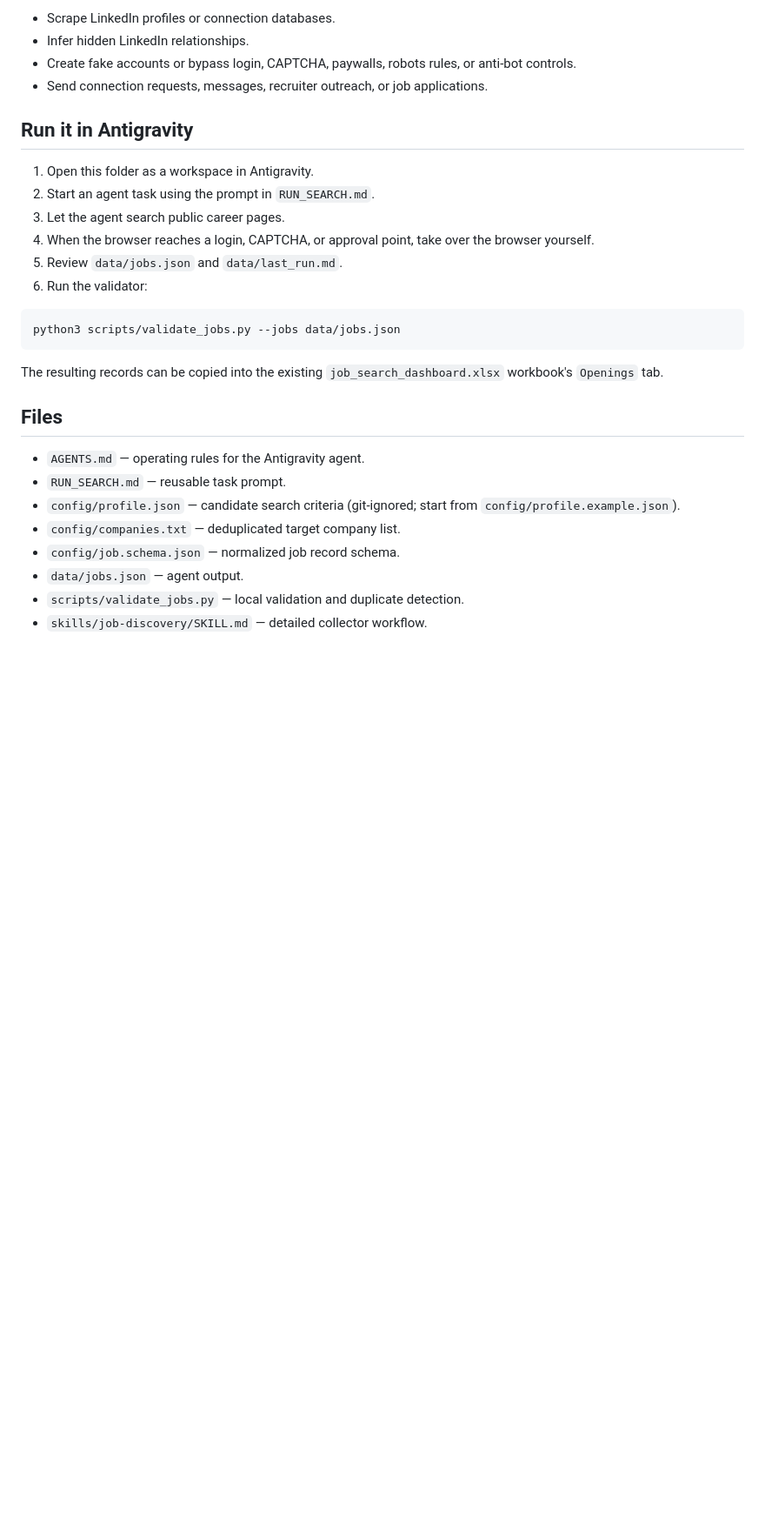
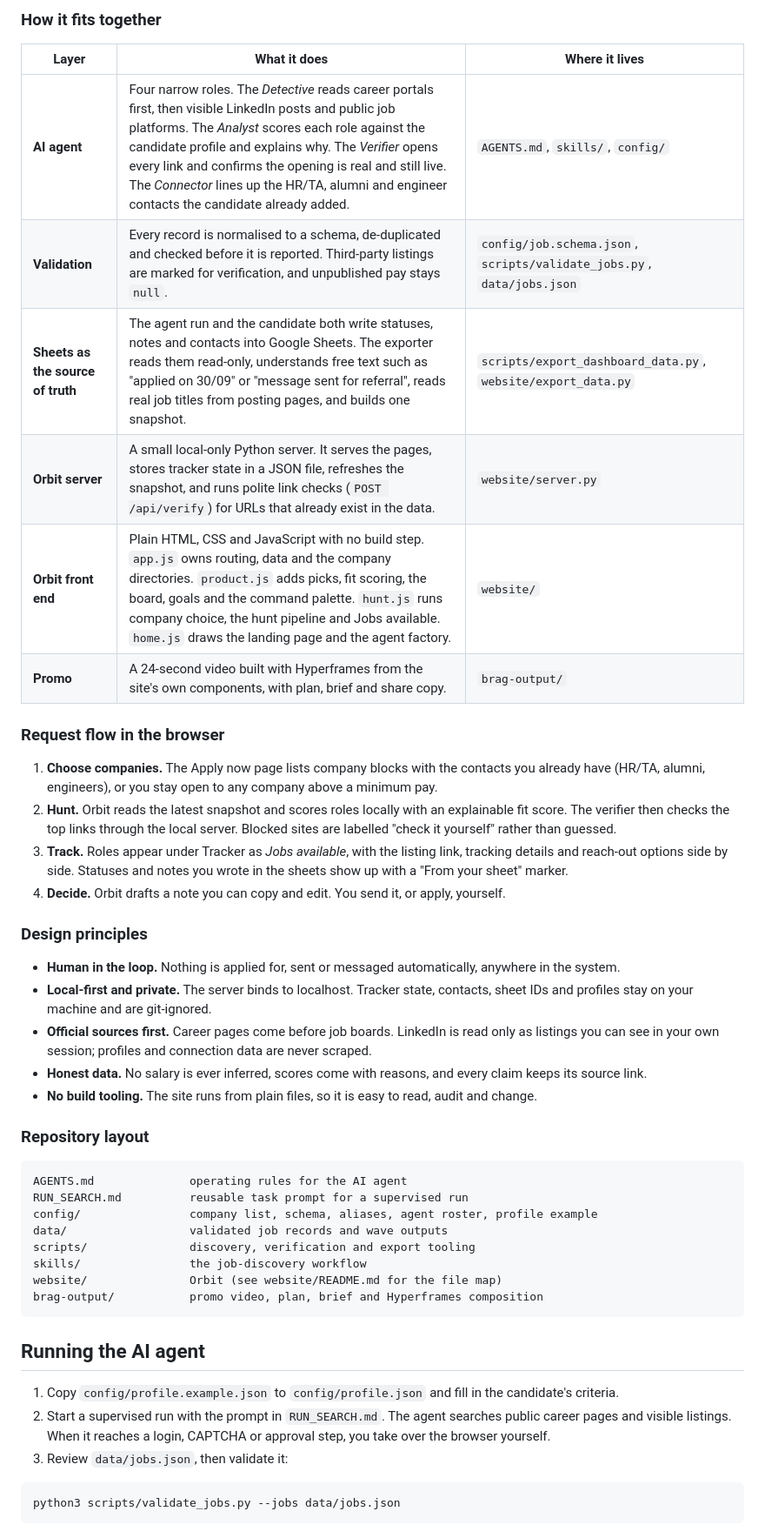
Before and after one commit to kaustubh2708/jobsearch, a Markdown page: README.md, the part around one of its changes. Shown at 87% size. Drawn GitHub-style; blank space fills up the shorter version.

Commit message:
README: explain the architecture and call the system the AI agent

````diff
--- a/README.md
+++ b/README.md
@@ -44,31 +66,49 @@ Google AI Pro provides higher Antigravity usage quota, but it is not a general-p
 
-- Scrape LinkedIn profiles or connection databases.
-- Infer hidden LinkedIn relationships.
-- Create fake accounts or bypass login, CAPTCHA, paywalls, robots rules, or anti-bot controls.
-- Send connection requests, messages, recruiter outreach, or job applications.
+### How it fits together
 
-## Run it in Antigravity
+| Layer | What it does | Where it lives |
+|---|---|---|
+| **AI agent** | Four narrow roles. The *Detective* reads career portals first, then visible LinkedIn posts and public job platforms. The *Analyst* scores each role against the candidate profile and explains why. The *Verifier* opens every link and confirms the opening is real and still live. The *Connector* lines up the HR/TA, alumni and engineer contacts the candidate already added. | `AGENTS.md`, `skills/`, `config/` |
+| **Validation** | Every record is normalised to a schema, de-duplicated and checked before it is reported. Third-party listings are marked for verification, and unpublished pay stays `null`. | `config/job.schema.json`, `scripts/validate_jobs.py`, `data/jobs.json` |
+| **Sheets as the source of truth** | The agent run and the candidate both write statuses, notes and contacts into Google Sheets. The exporter reads them read-only, understands free text such as "applied on 30/09" or "message sent for referral", reads real job titles from posting pages, and builds one snapshot. | `scripts/export_dashboard_data.py`, `website/export_data.py` |
+| **Orbit server** | A small local-only Python server. It serves the pages, stores tracker state in a JSON file, refreshes the snapshot, and runs polite link checks (`POST /api/verify`) for URLs that already exist in the data. | `website/server.py` |
+| **Orbit front end** | Plain HTML, CSS and JavaScript with no build step. `app.js` owns routing, data and the company directories. `product.js` adds picks, fit scoring, the board, goals and the command palette. `hunt.js` runs company choice, the hunt pipeline and Jobs available. `home.js` draws the landing page and the agent factory. | `website/` |
+| **Promo** | A 24-second video built with Hyperframes from the site's own components, with plan, brief and share copy. | `brag-output/` |
 
-1. Open this folder as a workspace in Antigravity.
-2. Start an agent task using the prompt in `RUN_SEARCH.md`.
-3. Let the agent search public career pages.
-4. When the browser reaches a login, CAPTCHA, or approval point, take over the browser yourself.
-5. Review `data/jobs.json` and `data/last_run.md`.
-6. Run the validator:
+### Request flow in the browser
+
+1. **Choose companies.** The Apply now page lists company blocks with the contacts you already have (HR/TA, alumni, engineers), or you stay open to any company above a minimum pay.
+2. **Hunt.** Orbit reads the latest snapshot and scores roles locally with an explainable fit score. The verifier then checks the top links through the local server. Blocked sites are labelled "check it yourself" rather than guessed.
+3. **Track.** Roles appear under Tracker as *Jobs available*, with the listing link, tracking details and reach-out options side by side. Statuses and notes you wrote in the sheets show up with a "From your sheet" marker.
+4. **Decide.** Orbit drafts a note you can copy and edit. You send it, or apply, yourself.
+
+### Design principles
+
+- **Human in the loop.** Nothing is applied for, sent or messaged automatically, anywhere in the system.
+- **Local-first and private.** The server binds to localhost. Tracker state, contacts, sheet IDs and profiles stay on your machine and are git-ignored.
+- **Official sources first.** Career pages come before job boards. LinkedIn is read only as listings you can see in your own session; profiles and connection data are never scraped.
+- **Honest data.** No salary is ever inferred, scores come with reasons, and every claim keeps its source link.
+- **No build tooling.** The site runs from plain files, so it is easy to read, audit and change.
+
+### Repository layout
+
+```
+AGENTS.md              operating rules for the AI agent
+RUN_SEARCH.md          reusable task prompt for a supervised run
+config/                company list, schema, aliases, agent roster, profile example
+data/                  validated job records and wave outputs
+scripts/               discovery, verification and export tooling
+skills/                the job-discovery workflow
+website/               Orbit (see website/README.md for the file map)
+brag-output/           promo video, plan, brief and Hyperframes composition
+```
+
+## Running the AI agent
+
+1. Copy `config/profile.example.json` to `config/profile.json` and fill in the candidate's criteria.
+2. Start a supervised run with the prompt in `RUN_SEARCH.md`. The agent searches public career pages and visible listings. When it reaches a login, CAPTCHA or approval step, you take over the browser yourself.
+3. Review `data/jobs.json`, then validate it:
 
 ```bash
 python3 scripts/validate_jobs.py --jobs data/jobs.json
 ```
-
-The resulting records can be copied into the existing `job_search_dashboard.xlsx` workbook's `Openings` tab.
-
-## Files
-
-- `AGENTS.md` — operating rules for the Antigravity agent.
-- `RUN_SEARCH.md` — reusable task prompt.
-- `config/profile.json` — candidate search criteria (git-ignored; start from `config/profile.example.json`).
-- `config/companies.txt` — deduplicated target company list.
-- `config/job.schema.json` — normalized job record schema.
-- `data/jobs.json` — agent output.
-- `scripts/validate_jobs.py` — local validation and duplicate detection.
-- `skills/job-discovery/SKILL.md` — detailed collector workflow.
````
Also changed, not shown: other parts of README.md (+41 -19 lines).
